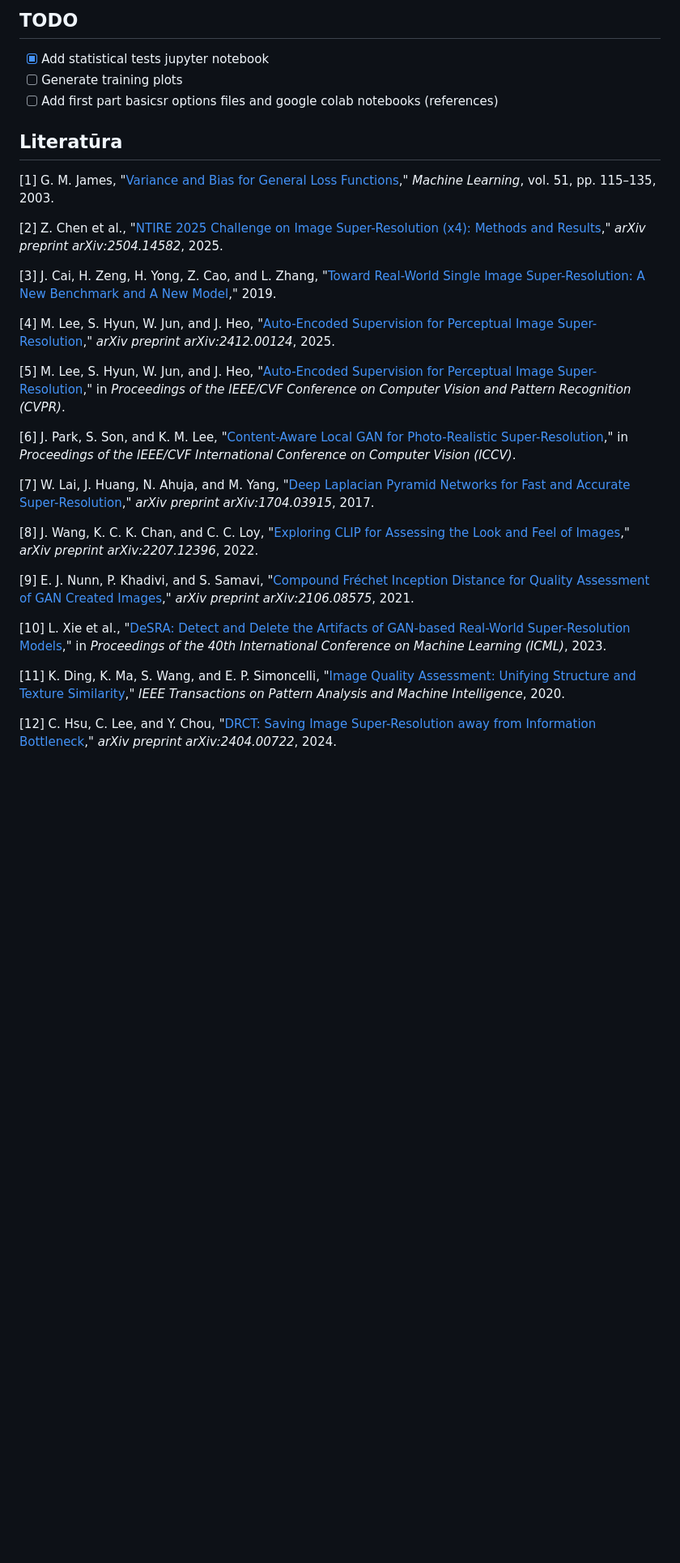
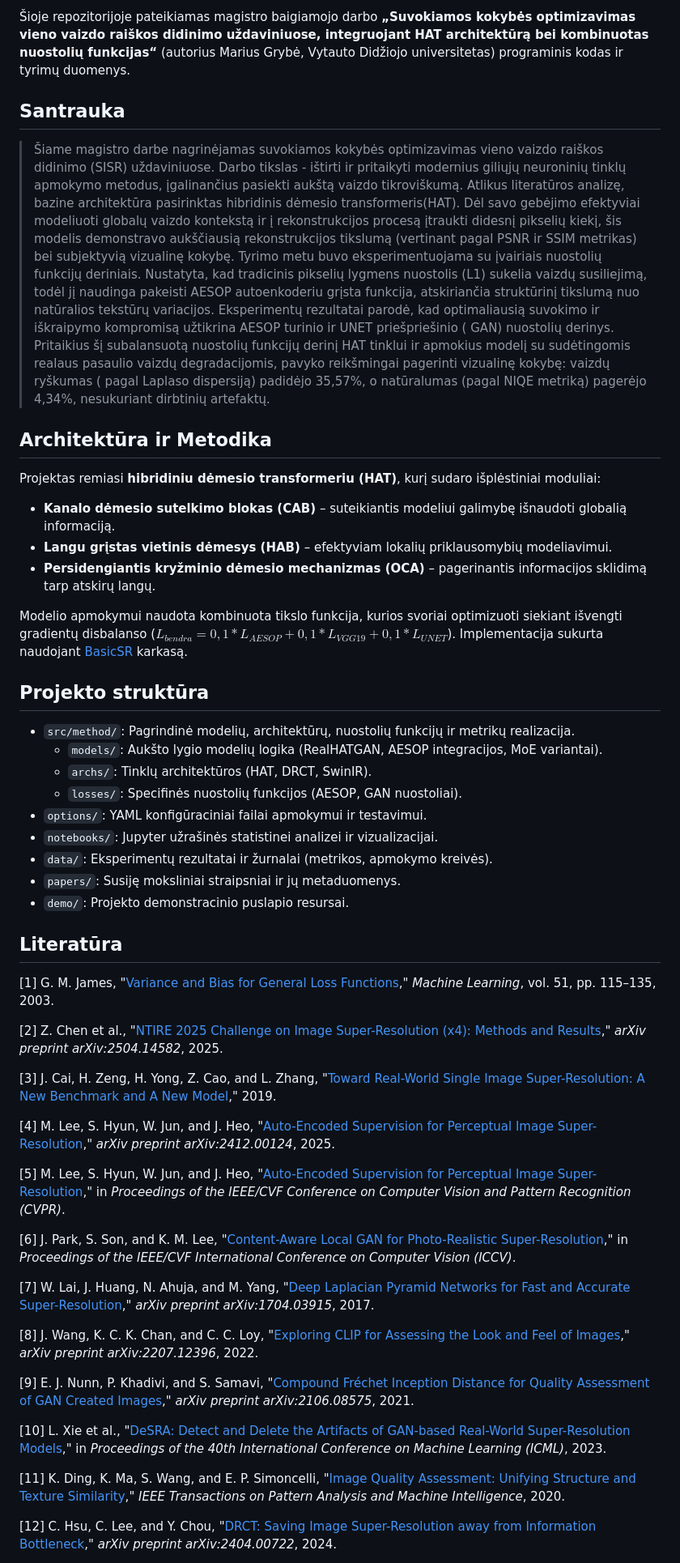
Before and after one commit to mgrybe/vdu-baigiamasis, a Markdown page: README.md, the part around one of its changes. Shown at 81% size. GitHub-like rendering; blank space fills up the shorter version.

```diff
--- a/README.md
+++ b/README.md
@@ -4,33 +5,92 @@
 
-## TODO
+Šioje repozitorijoje pateikiamas magistro baigiamojo darbo **„Suvokiamos kokybės optimizavimas vieno vaizdo raiškos
+didinimo uždaviniuose, integruojant HAT architektūrą bei kombinuotas nuostolių funkcijas“** (autorius Marius Grybė,
+Vytauto Didžiojo universitetas) programinis kodas ir tyrimų duomenys.
 
-- [x] Add statistical tests jupyter notebook
-- [ ] Generate training plots
-- [ ] Add first part basicsr options files and google colab notebooks (references)
+## Santrauka
+
+> Šiame magistro darbe nagrinėjamas suvokiamos kokybės optimizavimas vieno vaizdo raiškos didinimo (SISR) uždaviniuose.
+> Darbo tikslas - ištirti ir pritaikyti modernius giliųjų neuroninių tinklų apmokymo metodus, įgalinančius pasiekti aukštą
+> vaizdo tikroviškumą. Atlikus literatūros analizę, bazine architektūra pasirinktas hibridinis dėmesio transformeris(HAT).
+> Dėl savo gebėjimo efektyviai modeliuoti globalų vaizdo kontekstą ir į rekonstrukcijos procesą įtraukti didesnį pikselių
+> kiekį, šis modelis demonstravo aukščiausią rekonstrukcijos tikslumą (vertinant pagal PSNR ir SSIM metrikas) bei
+> subjektyvią vizualinę kokybę. Tyrimo metu buvo eksperimentuojama su įvairiais nuostolių funkcijų deriniais. Nustatyta,
+> kad tradicinis pikselių lygmens nuostolis (L1) sukelia vaizdų susiliejimą, todėl jį naudinga pakeisti AESOP
+> autoenkoderiu grįsta funkcija, atskiriančia struktūrinį tikslumą nuo natūralios tekstūrų variacijos. Eksperimentų
+> rezultatai parodė, kad optimaliausią suvokimo ir iškraipymo kompromisą užtikrina AESOP turinio ir UNET priešpriešinio (
+> GAN) nuostolių derinys. Pritaikius šį subalansuotą nuostolių funkcijų derinį HAT tinklui ir apmokius modelį su
+> sudėtingomis realaus pasaulio vaizdų degradacijomis, pavyko reikšmingai pagerinti vizualinę kokybę: vaizdų ryškumas (
+> pagal Laplaso dispersiją) padidėjo 35,57%, o natūralumas (pagal NIQE metriką) pagerėjo 4,34%, nesukuriant dirbtinių
+> artefaktų.
+
+## Architektūra ir Metodika
+
+Projektas remiasi **hibridiniu dėmesio transformeriu (HAT)**, kurį sudaro išplėstiniai moduliai:
+
+- **Kanalo dėmesio sutelkimo blokas (CAB)** – suteikiantis modeliui galimybę išnaudoti globalią informaciją.
+- **Langu grįstas vietinis dėmesys (HAB)** – efektyviam lokalių priklausomybių modeliavimui.
+- **Persidengiantis kryžminio dėmesio mechanizmas (OCA)** – pagerinantis informacijos sklidimą tarp atskirų langų.
+
+Modelio apmokymui naudota kombinuota tikslo funkcija, kurios svoriai optimizuoti siekiant išvengti gradientų
+disbalanso ($L_{bendra}=0,1*L_{AESOP}+0,1*L_{VGG19}+0,1*L_{UNET}$). Implementacija sukurta
+naudojant [BasicSR](https://github.com/XPixelGroup/BasicSR) karkasą.
+
+## Projekto struktūra
+
+- `src/method/`: Pagrindinė modelių, architektūrų, nuostolių funkcijų ir metrikų realizacija.
+    - `models/`: Aukšto lygio modelių logika (RealHATGAN, AESOP integracijos, MoE variantai).
+    - `archs/`: Tinklų architektūros (HAT, DRCT, SwinIR).
+    - `losses/`: Specifinės nuostolių funkcijos (AESOP, GAN nuostoliai).
+- `options/`: YAML konfigūraciniai failai apmokymui ir testavimui.
+- `notebooks/`: Jupyter užrašinės statistinei analizei ir vizualizacijai.
+- `data/`: Eksperimentų rezultatai ir žurnalai (metrikos, apmokymo kreivės).
+- `papers/`: Susiję moksliniai straipsniai ir jų metaduomenys.
+- `demo/`: Projekto demonstracinio puslapio resursai.
 
 ## Literatūra
 
-[1] G. M. James, "[Variance and Bias for General Loss Functions](papers/L1-decomposition-A_1022899518027.pdf)," *Machine Learning*, vol. 51, pp. 115–135, 2003.
+[1] G. M. James, "[Variance and Bias for General Loss Functions](papers/L1-decomposition-A_1022899518027.pdf)," *Machine
+Learning*, vol. 51, pp. 115–135, 2003.
 
-[2] Z. Chen et al., "[NTIRE 2025 Challenge on Image Super-Resolution (x4): Methods and Results](papers/Ntire_2025_SR.pdf)," *arXiv preprint arXiv:2504.14582*, 2025.
+[2] Z. Chen et
+al., "[NTIRE 2025 Challenge on Image Super-Resolution (x4): Methods and Results](papers/Ntire_2025_SR.pdf)," *arXiv
+preprint arXiv:2504.14582*, 2025.
 
-[3] J. Cai, H. Zeng, H. Yong, Z. Cao, and L. Zhang, "[Toward Real-World Single Image Super-Resolution: A New Benchmark and A New Model](papers/RealSR.pdf)," 2019.
+[3] J. Cai, H. Zeng, H. Yong, Z. Cao, and L.
+Zhang, "[Toward Real-World Single Image Super-Resolution: A New Benchmark and A New Model](papers/RealSR.pdf)," 2019.
 
-[4] M. Lee, S. Hyun, W. Jun, and J. Heo, "[Auto-Encoded Supervision for Perceptual Image Super-Resolution](papers/aesop-2412.00124v2.pdf)," *arXiv preprint arXiv:2412.00124*, 2025.
+[4] M. Lee, S. Hyun, W. Jun, and J.
+Heo, "[Auto-Encoded Supervision for Perceptual Image Super-Resolution](papers/aesop-2412.00124v2.pdf)," *arXiv preprint
+arXiv:2412.00124*, 2025.
 
-[5] M. Lee, S. Hyun, W. Jun, and J. Heo, "[Auto-Encoded Supervision for Perceptual Image Super-Resolution](papers/aesop.pdf)," in *Proceedings of the IEEE/CVF Conference on Computer Vision and Pattern Recognition (CVPR)*.
+[5] M. Lee, S. Hyun, W. Jun, and J.
+Heo, "[Auto-Encoded Supervision for Perceptual Image Super-Resolution](papers/aesop.pdf)," in *Proceedings of the
+IEEE/CVF Conference on Computer Vision and Pattern Recognition (CVPR)*.
 
-[6] J. Park, S. Son, and K. M. Lee, "[Content-Aware Local GAN for Photo-Realistic Super-Resolution](papers/calgan.pdf)," in *Proceedings of the IEEE/CVF International Conference on Computer Vision (ICCV)*.
+[6] J. Park, S. Son, and K. M. Lee, "[Content-Aware Local GAN for Photo-Realistic Super-Resolution](papers/calgan.pdf),"
+in *Proceedings of the IEEE/CVF International Conference on Computer Vision (ICCV)*.
 
-[7] W. Lai, J. Huang, N. Ahuja, and M. Yang, "[Deep Laplacian Pyramid Networks for Fast and Accurate Super-Resolution](papers/charbonnier-loss-1704.03915v2.pdf)," *arXiv preprint arXiv:1704.03915*, 2017.
+[7] W. Lai, J. Huang, N. Ahuja, and M.
+Yang, "[Deep Laplacian Pyramid Networks for Fast and Accurate Super-Resolution](papers/charbonnier-loss-1704.03915v2.pdf),"
+*arXiv preprint arXiv:1704.03915*, 2017.
 
-[8] J. Wang, K. C. K. Chan, and C. C. Loy, "[Exploring CLIP for Assessing the Look and Feel of Images](papers/clipiqa-2207.12396v2.pdf)," *arXiv preprint arXiv:2207.12396*, 2022.
+[8] J. Wang, K. C. K. Chan, and C. C.
+Loy, "[Exploring CLIP for Assessing the Look and Feel of Images](papers/clipiqa-2207.12396v2.pdf)," *arXiv preprint
+arXiv:2207.12396*, 2022.
 
-[9] E. J. Nunn, P. Khadivi, and S. Samavi, "[Compound Fréchet Inception Distance for Quality Assessment of GAN Created Images](papers/compound-fid-2106.08575v1.pdf)," *arXiv preprint arXiv:2106.08575*, 2021.
+[9] E. J. Nunn, P. Khadivi, and S.
+Samavi, "[Compound Fréchet Inception Distance for Quality Assessment of GAN Created Images](papers/compound-fid-2106.08575v1.pdf),"
+*arXiv preprint arXiv:2106.08575*, 2021.
 
-[10] L. Xie et al., "[DeSRA: Detect and Delete the Artifacts of GAN-based Real-World Super-Resolution Models](papers/desra-2307.02457v1.pdf)," in *Proceedings of the 40th International Conference on Machine Learning (ICML)*, 2023.
+[10] L. Xie et
+al., "[DeSRA: Detect and Delete the Artifacts of GAN-based Real-World Super-Resolution Models](papers/desra-2307.02457v1.pdf),"
+in *Proceedings of the 40th International Conference on Machine Learning (ICML)*, 2023.
 
-[11] K. Ding, K. Ma, S. Wang, and E. P. Simoncelli, "[Image Quality Assessment: Unifying Structure and Texture Similarity](papers/dists-2004.07728v3.pdf)," *IEEE Transactions on Pattern Analysis and Machine Intelligence*, 2020.
+[11] K. Ding, K. Ma, S. Wang, and E. P.
+Simoncelli, "[Image Quality Assessment: Unifying Structure and Texture Similarity](papers/dists-2004.07728v3.pdf),"
+*IEEE Transactions on Pattern Analysis and Machine Intelligence*, 2020.
 
-[12] C. Hsu, C. Lee, and Y. Chou, "[DRCT: Saving Image Super-Resolution away from Information Bottleneck](papers/drct-2404.00722v5.pdf)," *arXiv preprint arXiv:2404.00722*, 2024.
+[12] C. Hsu, C. Lee, and Y.
+Chou, "[DRCT: Saving Image Super-Resolution away from Information Bottleneck](papers/drct-2404.00722v5.pdf)," *arXiv
+preprint arXiv:2404.00722*, 2024.
 
```
Also changed, not shown: other parts of README.md (+87 -32 lines).
